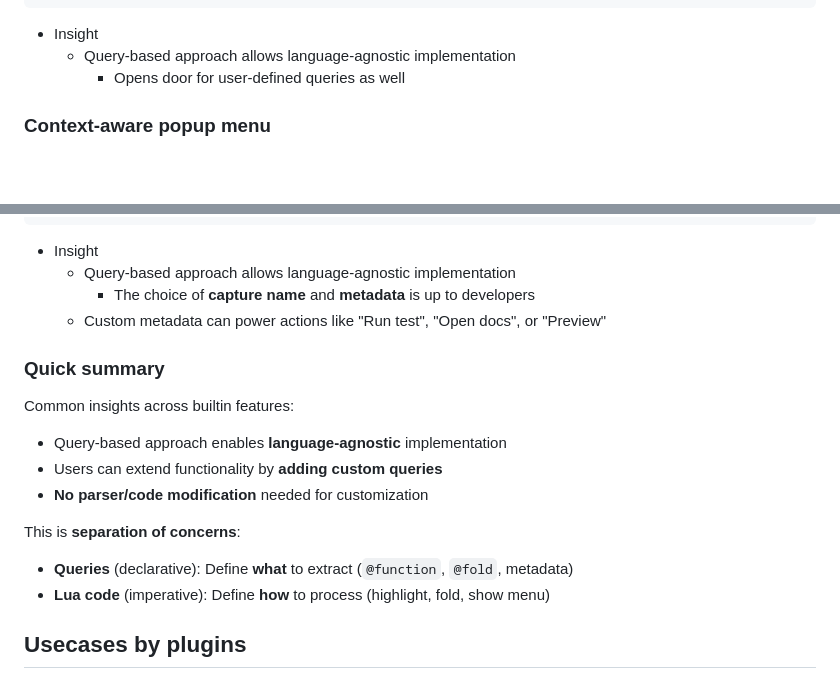
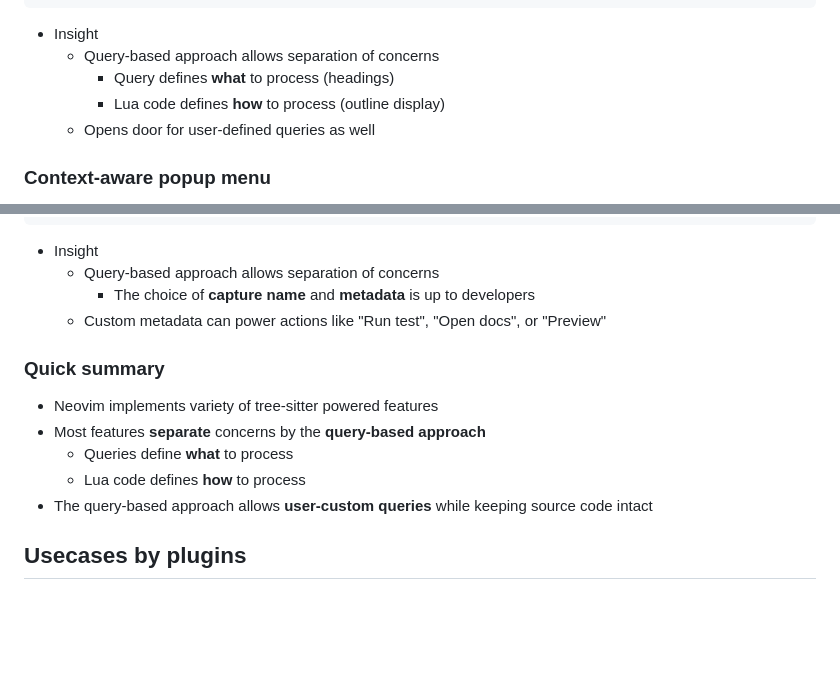
Before and after one commit to atusy/vimconf-2025-small, a Markdown page: index.md, 2 parts joined by grey strips. Drawn GitHub-style; blank space fills up the shorter version.

Commit message:
query-based approach is not language agnostic

````diff
--- a/index.md
+++ b/index.md
@@ -191,8 +191,10 @@ local heading_queries = {
 ```
 
 * Insight
-    * Query-based approach allows language-agnostic implementation
-        * Opens door for user-defined queries as well
+    * Query-based approach allows separation of concerns
+        * Query defines **what** to process (headings)
+        * Lua code defines **how** to process (outline display)
+    * Opens door for user-defined queries as well
 
 ### Context-aware popup menu
 
@@ -213,22 +215,17 @@ local heading_queries = {
 ```
 
 * Insight
-    * Query-based approach allows language-agnostic implementation
+    * Query-based approach allows separation of concerns
         * The choice of **capture name** and **metadata** is up to developers
     * Custom metadata can power actions like "Run test", "Open docs", or "Preview"
 
 ### Quick summary
 
-Common insights across builtin features:
-
-* Query-based approach enables **language-agnostic** implementation
-* Users can extend functionality by **adding custom queries**
-* **No parser/code modification** needed for customization
-
-This is **separation of concerns**:
-
-* **Queries** (declarative): Define **what** to extract (`@function`, `@fold`, metadata)
-* **Lua code** (imperative): Define **how** to process (highlight, fold, show menu)
+* Neovim implements variety of tree-sitter powered features
+* Most features **separate** concerns by the **query-based approach**
+    * Queries define **what** to process
+    * Lua code defines **how** to process
+* The query-based approach allows **user-custom queries** while keeping source code intact
 
 ## Usecases by plugins
 
````
